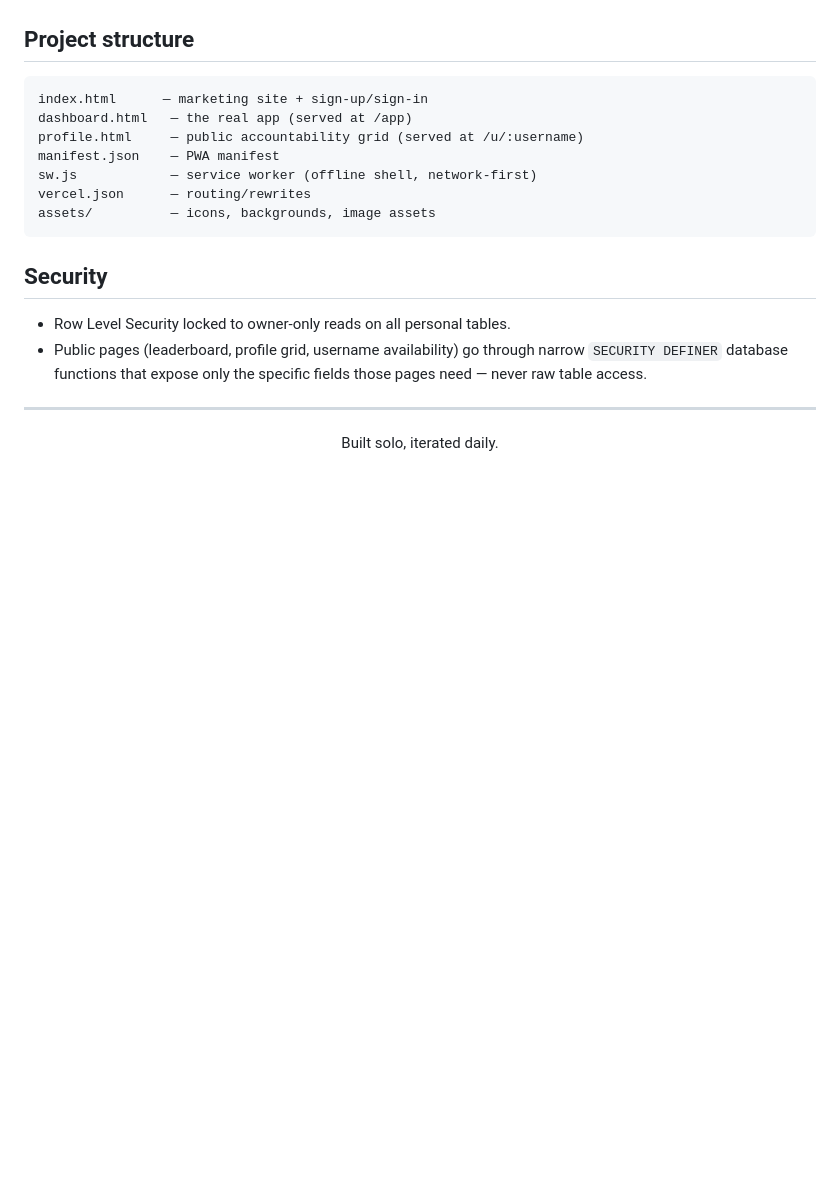
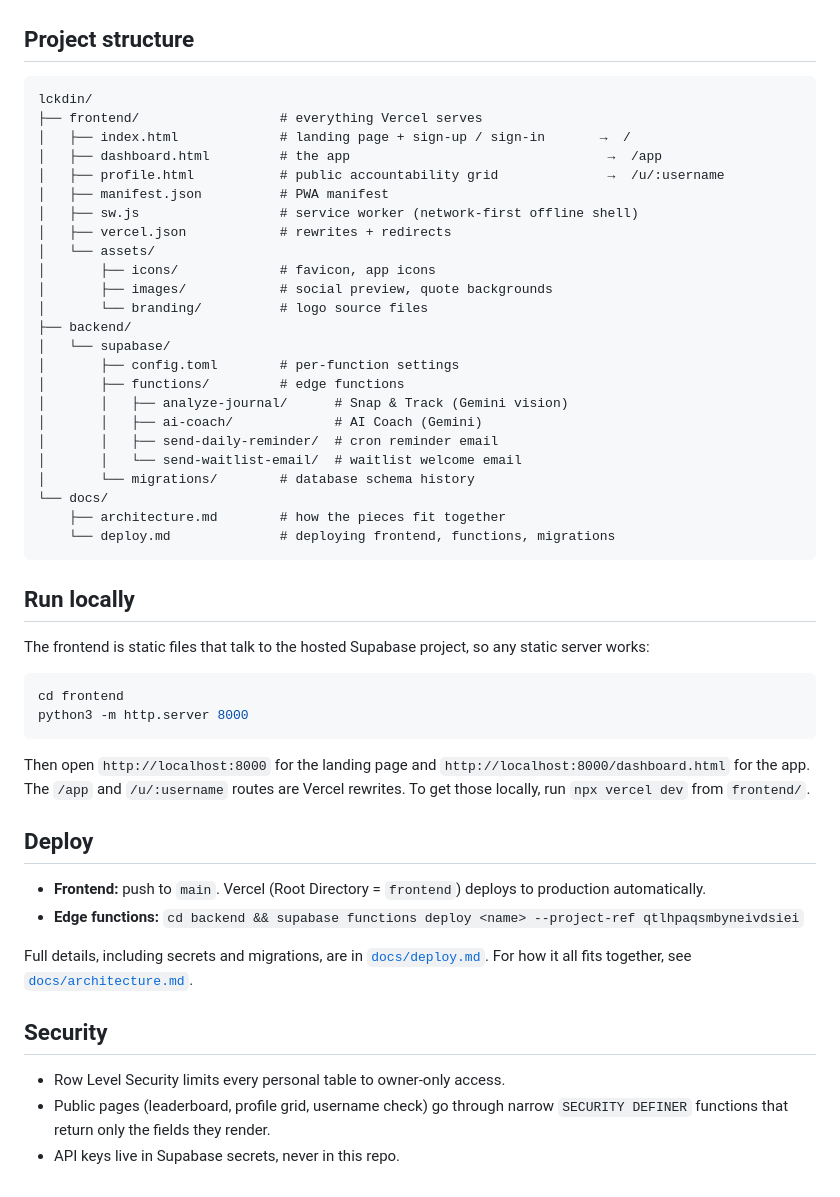
Before and after one commit to Jhabzzz/lckdin, a Markdown page: README.md, the part around one of its changes. GitHub-like rendering; blank space fills up the shorter version.

````diff
--- a/README.md
+++ b/README.md
@@ -45,24 +38,52 @@ No framework — vanilla HTML/CSS/JS, kept deliberately simple and fast.
 ## Project structure
 
 ```
-index.html      — marketing site + sign-up/sign-in
-dashboard.html   — the real app (served at /app)
-profile.html     — public accountability grid (served at /u/:username)
-manifest.json    — PWA manifest
-sw.js            — service worker (offline shell, network-first)
-vercel.json      — routing/rewrites
-assets/          — icons, backgrounds, image assets
+lckdin/
+├── frontend/                  # everything Vercel serves
+│   ├── index.html             # landing page + sign-up / sign-in       →  /
+│   ├── dashboard.html         # the app                                 →  /app
+│   ├── profile.html           # public accountability grid              →  /u/:username
+│   ├── manifest.json          # PWA manifest
+│   ├── sw.js                  # service worker (network-first offline shell)
+│   ├── vercel.json            # rewrites + redirects
+│   └── assets/
+│       ├── icons/             # favicon, app icons
+│       ├── images/            # social preview, quote backgrounds
+│       └── branding/          # logo source files
+├── backend/
+│   └── supabase/
+│       ├── config.toml        # per-function settings
+│       ├── functions/         # edge functions
+│       │   ├── analyze-journal/      # Snap & Track (Gemini vision)
+│       │   ├── ai-coach/             # AI Coach (Gemini)
+│       │   ├── send-daily-reminder/  # cron reminder email
+│       │   └── send-waitlist-email/  # waitlist welcome email
+│       └── migrations/        # database schema history
+└── docs/
+    ├── architecture.md        # how the pieces fit together
+    └── deploy.md              # deploying frontend, functions, migrations
 ```
+
+## Run locally
+
+The frontend is static files that talk to the hosted Supabase project, so any static server works:
+
+```bash
+cd frontend
+python3 -m http.server 8000
+```
+
+Then open `http://localhost:8000` for the landing page and `http://localhost:8000/dashboard.html` for the app. The `/app` and `/u/:username` routes are Vercel rewrites. To get those locally, run `npx vercel dev` from `frontend/`.
+
+## Deploy
+
+- **Frontend:** push to `main`. Vercel (Root Directory = `frontend`) deploys to production automatically.
+- **Edge functions:** `cd backend && supabase functions deploy <name> --project-ref qtlhpaqsmbyneivdsiei`
+
+Full details, including secrets and migrations, are in [`docs/deploy.md`](docs/deploy.md). For how it all fits together, see [`docs/architecture.md`](docs/architecture.md).
 
 ## Security
 
-- Row Level Security locked to owner-only reads on all personal tables.
-- Public pages (leaderboard, profile grid, username availability) go through narrow `SECURITY DEFINER` database functions that expose only the specific fields those pages need — never raw table access.
-
----
-
-<div align="center">
-
-Built solo, iterated daily.
-
-</div>
+- Row Level Security limits every personal table to owner-only access.
+- Public pages (leaderboard, profile grid, username check) go through narrow `SECURITY DEFINER` functions that return only the fields they render.
+- API keys live in Supabase secrets, never in this repo.
````
Also changed, not shown: other parts of README.md (+16 -23 lines), docs/architecture.md (added, +57 -0 lines), docs/deploy.md (added, +36 -0 lines), docs/images/landing.png (added).
